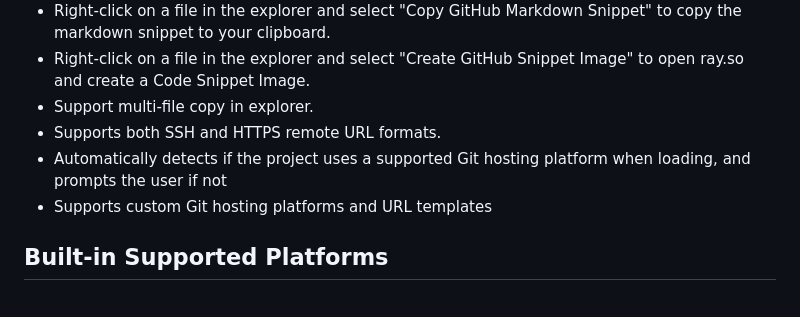
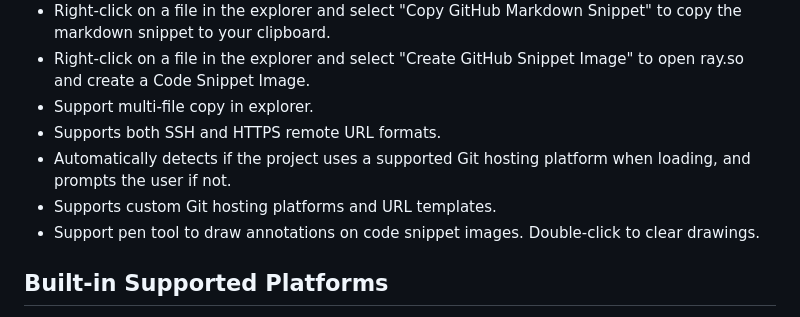
Before and after one commit to alanhe421/vsc-extension-gitlink, a Markdown page: README.md, the part around the change. Drawn GitHub-style.

Commit message:
docs: update README to include pen tool functionality for drawing annotations on code snippet images

```diff
--- a/README.md
+++ b/README.md
@@ -27,8 +27,10 @@ A VS Code extension that allows you to open the web version of files in your Git
 - Right-click on a file in the explorer and select "Create GitHub Snippet Image" to open ray.so and create a Code Snippet Image.
 - Support multi-file copy in explorer.
 - Supports both SSH and HTTPS remote URL formats.
-- Automatically detects if the project uses a supported Git hosting platform when loading, and prompts the user if not
-- Supports custom Git hosting platforms and URL templates
+- Automatically detects if the project uses a supported Git hosting platform when loading, and prompts the user if not.
+- Supports custom Git hosting platforms and URL templates.
+- Support pen tool to draw annotations on code snippet images. Double-click to clear drawings.
+
 
 ## Built-in Supported Platforms
 
```
